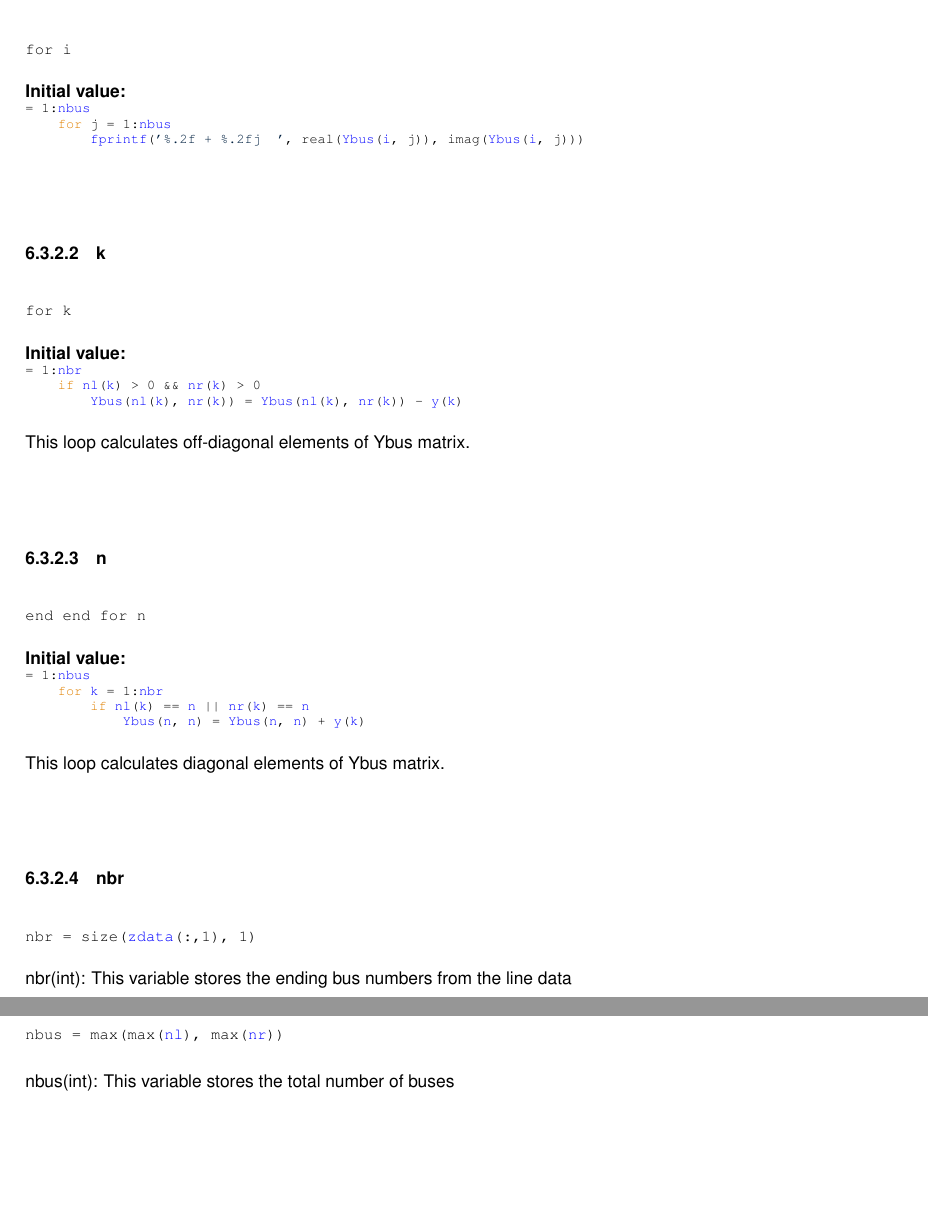
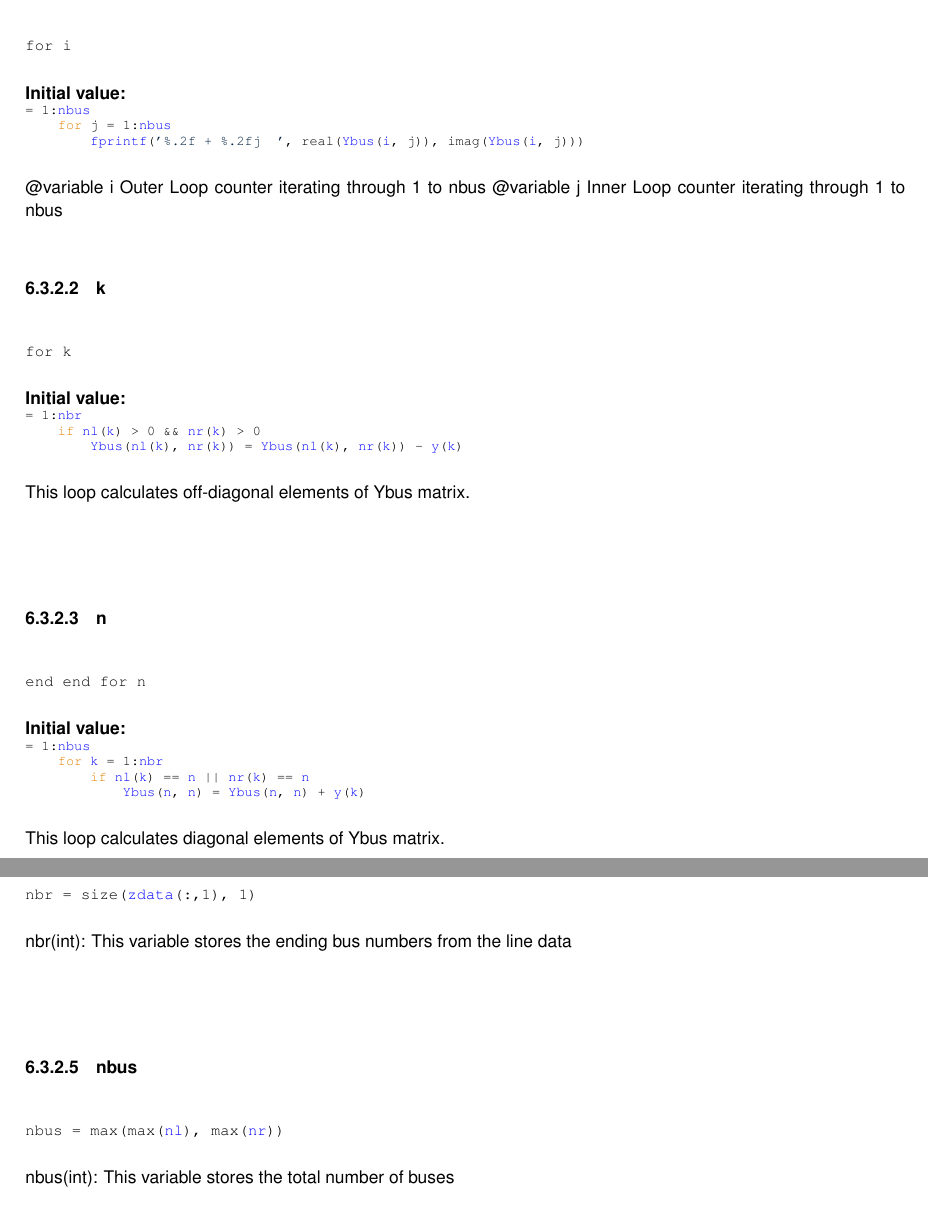
Before and after one commit to Sree2011/codes-loadflow-analysis, a LaTeX book (docs/latex/refman.tex, which reads docs/latex/Ybus__matlab_8m.tex): two parts of pages 23 and 24 of 28, joined at a grey line, cut so that both start at the same text, the shorter picture padded with empty space. Compiled offline with pdfLaTeX.

Commit message:
Update documentation

```diff
--- a/docs/latex/Ybus__matlab_8m.tex
+++ b/docs/latex/Ybus__matlab_8m.tex
@@ -79,7 +79,7 @@ This section prints the calculated bus admittance matrix to the console, formatt
 \DoxyCodeLine{        \mbox{\hyperlink{Ybus__matlab_8m_aff4dded346989c83bf4c208e76b15a06}{fprintf}}(\textcolor{stringliteral}{'\%.2f + \%.2fj  '}, real(\mbox{\hyperlink{Ybus__matlab_8m_ac25c9c48335df8ed826eb132aa2a0b7d}{Ybus}}(\mbox{\hyperlink{Ybus__matlab_8m_a6f6ccfcf58b31cb6412107d9d5281426}{i}}, j)), imag(\mbox{\hyperlink{Ybus__matlab_8m_ac25c9c48335df8ed826eb132aa2a0b7d}{Ybus}}(\mbox{\hyperlink{Ybus__matlab_8m_a6f6ccfcf58b31cb6412107d9d5281426}{i}}, j)))}
 
 \end{DoxyCode}
-\mbox{\Hypertarget{Ybus__matlab_8m_a1c73327b2882639bc9f5e416bb3cc7ac}\label{Ybus__matlab_8m_a1c73327b2882639bc9f5e416bb3cc7ac}}
+@variable i Outer Loop counter iterating through 1 to nbus @variable j Inner Loop counter iterating through 1 to nbus \mbox{\Hypertarget{Ybus__matlab_8m_a1c73327b2882639bc9f5e416bb3cc7ac}\label{Ybus__matlab_8m_a1c73327b2882639bc9f5e416bb3cc7ac}}
 \index{Ybus\_matlab.m@{Ybus\_matlab.m}!k@{k}}
 \index{k@{k}!Ybus\_matlab.m@{Ybus\_matlab.m}}
 \doxysubsubsection{\texorpdfstring{k}{k}}
```
Also changed, not shown: 1 other file.
